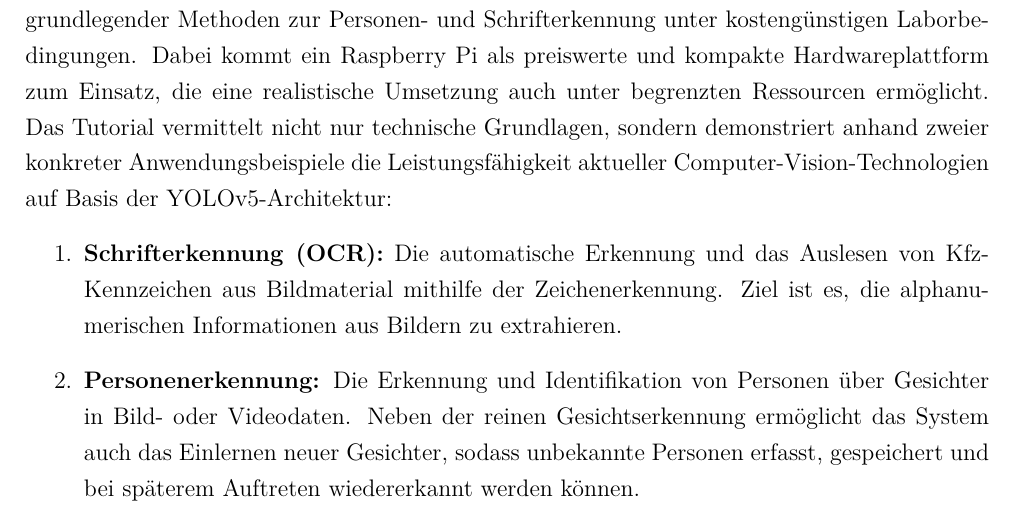
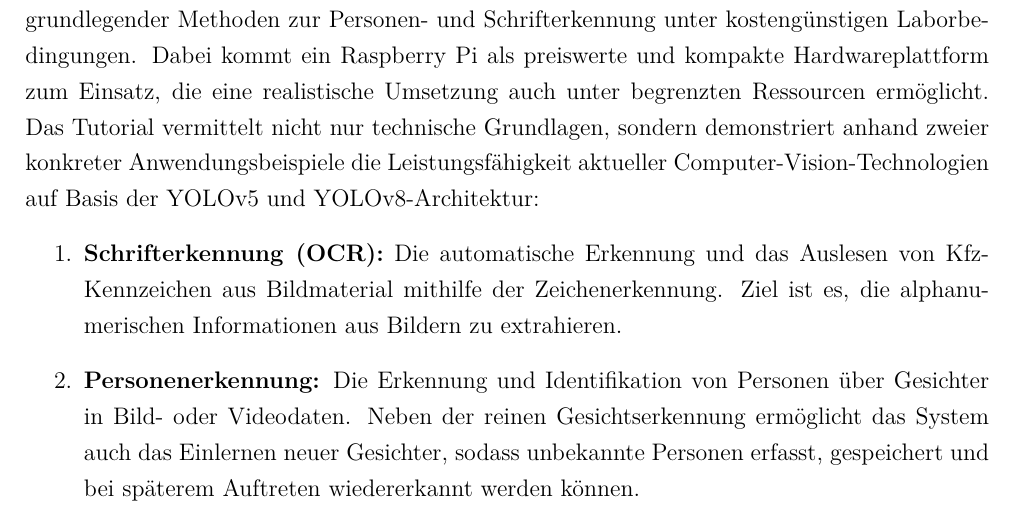
Before and after one commit to TOPR-yoloteam/YOLO, a LaTeX document (src/final_report/main.tex, which reads src/final_report/content/einleitung.tex): part of page 5 of 45, cut so that both start at the same text. Compiled offline with pdfLaTeX.

Commit message:
Füge YOLOv8-Architektur zur Beschreibung des Tutorials hinzu

```diff
--- a/src/final_report/content/einleitung.tex
+++ b/src/final_report/content/einleitung.tex
@@ -4,7 +4,7 @@ Gesichts- und Schrifterkennungstechnologien gehören heute zu den zentralen Komp
 Trotz dieser Erfolge stoßen aktuelle Systeme immer noch an ihre Grenzen. Faktoren wie schlechte Bildqualität, komplexe Lichtverhältnisse, verdeckte Gesichter oder unterschiedliche Schriftarten können die Erkennungsgenauigkeit erheblich beeinträchtigen. Zusätzlich werfen Fragen des Datenschutzes und der ethischen Nutzung neue Herausforderungen auf, die nicht ignoriert werden dürfen. Statt vorgefertigte Lösungen zu liefern, möchten wir Studierenden einen einfachen und praxisnahen Zugang zu komplexen Technologien wie der Gesichts- und Schrifterkennung ermöglichen. Ziel ist es, Neugier zu wecken und ein tieferes Verständnis für intelligente Systeme zu schaffen.
 \subsection{Zielsetzung des Projekts}
 \subsubsection{Primäres Ziel}Ziel dieses Projekts ist die Entwicklung eines praxisorientierten Hands-On Tutorials für internationale Studierende im Rahmen der THU Summer School. Im Fokus steht die Umsetzung grundlegender Methoden zur Personen- und Schrifterkennung unter kostengünstigen Laborbedingungen. Dabei kommt ein Raspberry Pi als preiswerte und kompakte Hardwareplattform zum Einsatz, die eine realistische Umsetzung auch unter begrenzten Ressourcen ermöglicht.
-Das Tutorial vermittelt nicht nur technische Grundlagen, sondern demonstriert anhand zweier konkreter Anwendungsbeispiele die Leistungsfähigkeit aktueller Computer-Vision-Technologien auf Basis der YOLOv5-Architektur:
+Das Tutorial vermittelt nicht nur technische Grundlagen, sondern demonstriert anhand zweier konkreter Anwendungsbeispiele die Leistungsfähigkeit aktueller Computer-Vision-Technologien auf Basis der YOLOv5 und YOLOv8-Architektur:
 \begin{enumerate}
     \item\textbf{Schrifterkennung (OCR):} Die automatische Erkennung und das Auslesen von Kfz-Kennzeichen aus Bildmaterial mithilfe der Zeichenerkennung. Ziel ist es, die alphanumerischen Informationen aus Bildern zu extrahieren.
     \item\textbf{Personenerkennung:} Die Erkennung und Identifikation von Personen über Gesichter in Bild- oder Videodaten. Neben der reinen Gesichtserkennung ermöglicht das System auch das Einlernen neuer Gesichter, sodass unbekannte Personen erfasst, gespeichert und bei späterem Auftreten wiedererkannt werden können.
```
